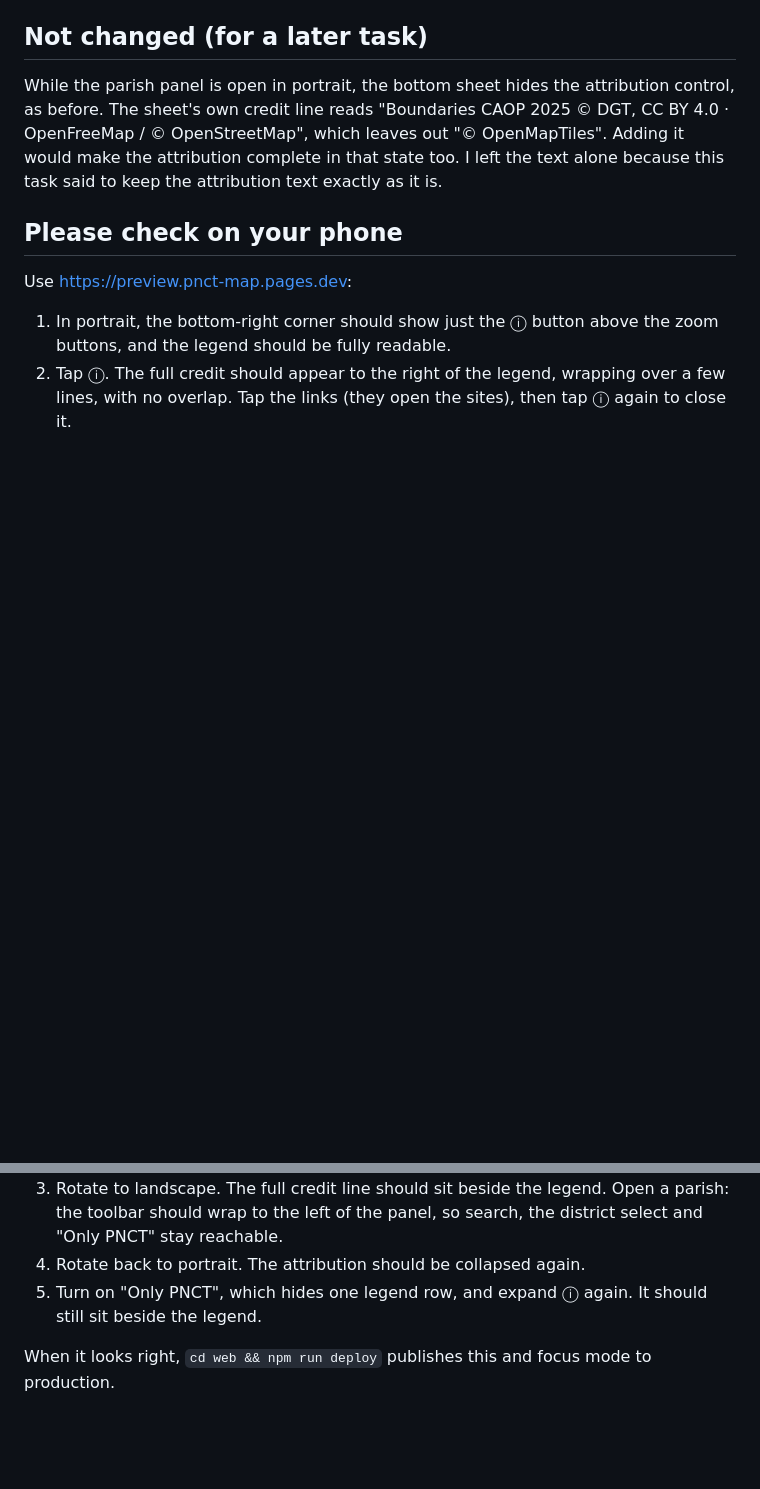
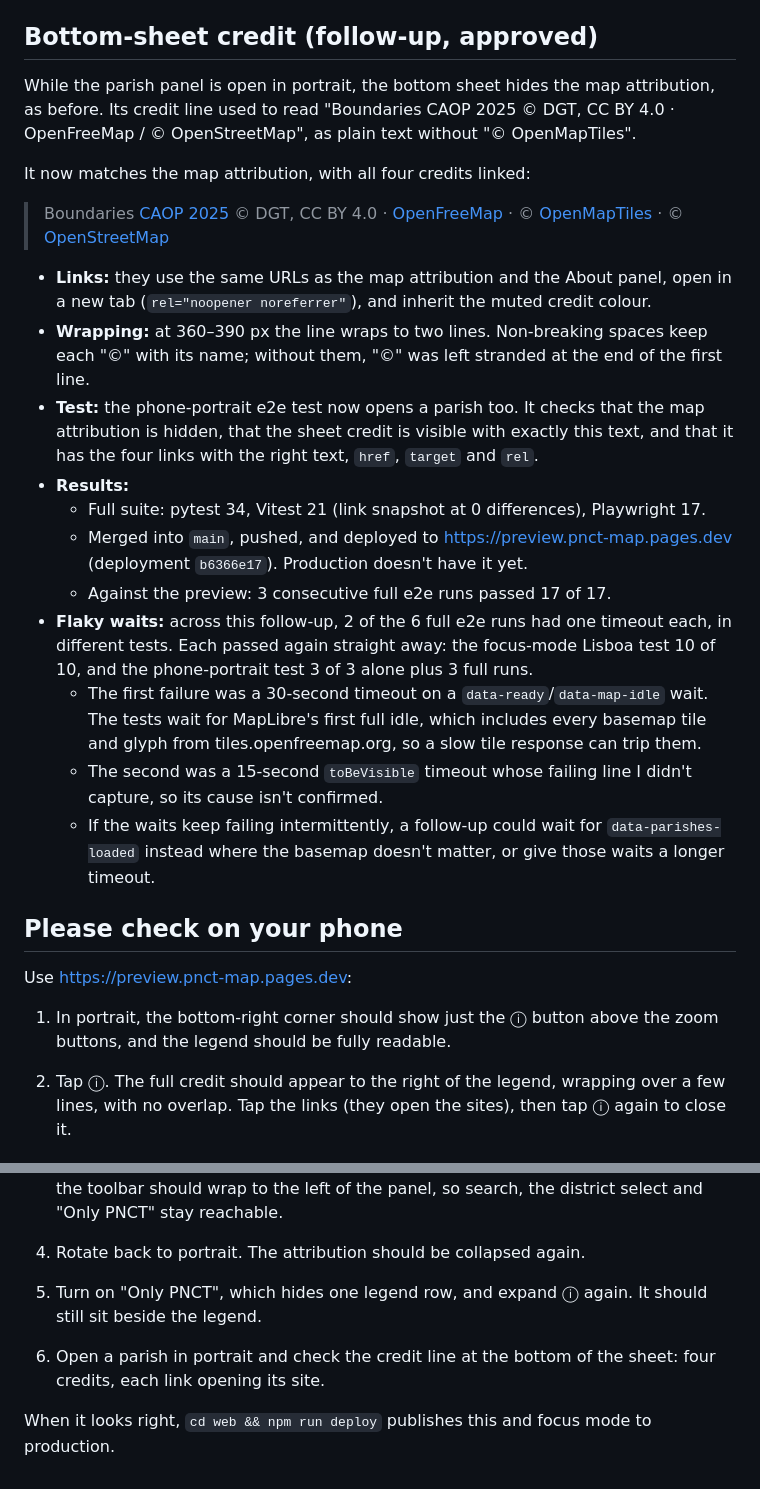
Before and after one commit to singledev-eu/pnct-map, a Markdown page: docs/reports/mobile-attribution.md, 2 parts joined by grey strips. Drawn GitHub-style; blank space fills up the shorter version.

Commit message:
Report the bottom-sheet credit follow-up
Co-Authored-By: Claude Opus 5.5 <noreply@anthropic.com>

```diff
--- a/docs/reports/mobile-attribution.md
+++ b/docs/reports/mobile-attribution.md
@@ -97,9 +97,25 @@ Against a build of the previous `main`, both new tests fail, so they catch the o
 - `after-collapsed.png`: the new state on load, with just the ⓘ.
 - `after-expanded.png`: the new state after one tap, with the text wrapped beside the legend and above the zoom buttons.
 
-## Not changed (for a later task)
+## Bottom-sheet credit (follow-up, approved)
 
-While the parish panel is open in portrait, the bottom sheet hides the attribution control, as before. The sheet's own credit line reads "Boundaries CAOP 2025 © DGT, CC BY 4.0 · OpenFreeMap / © OpenStreetMap", which leaves out "© OpenMapTiles". Adding it would make the attribution complete in that state too. I left the text alone because this task said to keep the attribution text exactly as it is.
+While the parish panel is open in portrait, the bottom sheet hides the map attribution, as before. Its credit line used to read "Boundaries CAOP 2025 © DGT, CC BY 4.0 · OpenFreeMap / © OpenStreetMap", as plain text without "© OpenMapTiles".
+
+It now matches the map attribution, with all four credits linked:
+
+> Boundaries [CAOP 2025](https://www.dgterritorio.gov.pt/cartografia/cartografia-tematica/caop) © DGT, CC BY 4.0 · [OpenFreeMap](https://openfreemap.org/) · © [OpenMapTiles](https://www.openmaptiles.org/) · © [OpenStreetMap](https://www.openstreetmap.org/copyright)
+
+- **Links:** they use the same URLs as the map attribution and the About panel, open in a new tab (`rel="noopener noreferrer"`), and inherit the muted credit colour.
+- **Wrapping:** at 360–390 px the line wraps to two lines. Non-breaking spaces keep each "©" with its name; without them, "©" was left stranded at the end of the first line.
+- **Test:** the phone-portrait e2e test now opens a parish too. It checks that the map attribution is hidden, that the sheet credit is visible with exactly this text, and that it has the four links with the right text, `href`, `target` and `rel`.
+- **Results:**
+  - Full suite: pytest 34, Vitest 21 (link snapshot at 0 differences), Playwright 17.
+  - Merged into `main`, pushed, and deployed to https://preview.pnct-map.pages.dev (deployment `b6366e17`). Production doesn't have it yet.
+  - Against the preview: 3 consecutive full e2e runs passed 17 of 17.
+- **Flaky waits:** across this follow-up, 2 of the 6 full e2e runs had one timeout each, in different tests. Each passed again straight away: the focus-mode Lisboa test 10 of 10, and the phone-portrait test 3 of 3 alone plus 3 full runs.
+  - The first failure was a 30-second timeout on a `data-ready`/`data-map-idle` wait. The tests wait for MapLibre's first full idle, which includes every basemap tile and glyph from tiles.openfreemap.org, so a slow tile response can trip them.
+  - The second was a 15-second `toBeVisible` timeout whose failing line I didn't capture, so its cause isn't confirmed.
+  - If the waits keep failing intermittently, a follow-up could wait for `data-parishes-loaded` instead where the basemap doesn't matter, or give those waits a longer timeout.
 
 ## Please check on your phone
 
@@ -111,4 +127,6 @@ Use https://preview.pnct-map.pages.dev:
 4. Rotate back to portrait. The attribution should be collapsed again.
 5. Turn on "Only PNCT", which hides one legend row, and expand ⓘ again. It should still sit beside the legend.
 
+6. Open a parish in portrait and check the credit line at the bottom of the sheet: four credits, each link opening its site.
+
 When it looks right, `cd web && npm run deploy` publishes this and focus mode to production.
```
